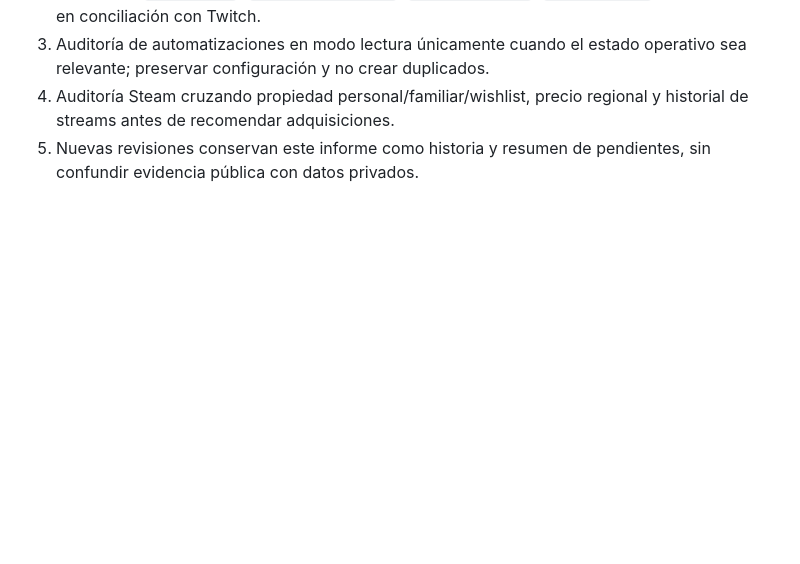
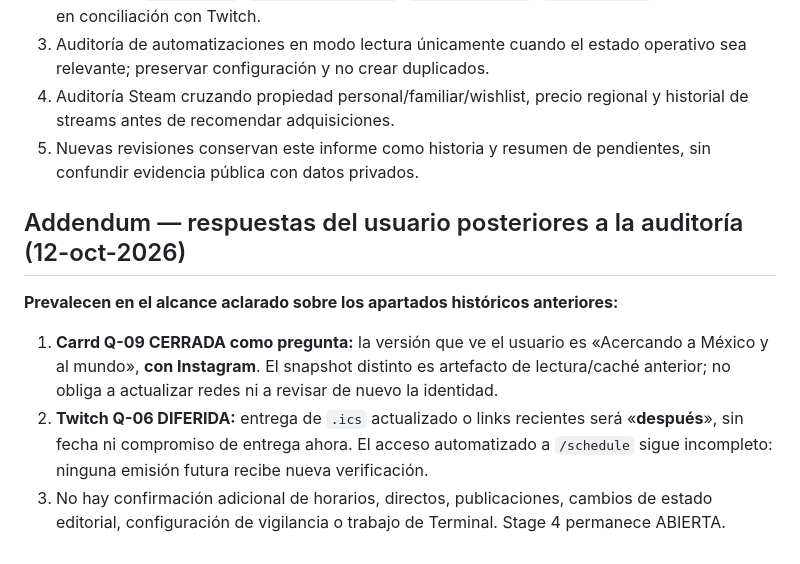
Before and after one commit to BlazeLeiton/KGBlaze, a Markdown page: Project-Relight-Continuity/AUDITS/FOURTH-PASS-2026-10-12.md, the part around the change. Rendered like a GitHub page; blank space fills up the shorter version.

Commit message:
docs(continuity): resolve visible Carrd variant and defer Twitch schedule audit

```diff
--- a/Project-Relight-Continuity/AUDITS/FOURTH-PASS-2026-10-12.md
+++ b/Project-Relight-Continuity/AUDITS/FOURTH-PASS-2026-10-12.md
@@ -58,3 +58,9 @@ Q-01 Azur 21/22 y Q-02 Cake quedaron ya respondidas; **no volver a preguntarlas*
 3. Auditoría de automatizaciones en modo lectura únicamente cuando el estado operativo sea relevante; preservar configuración y no crear duplicados.
 4. Auditoría Steam cruzando propiedad personal/familiar/wishlist, precio regional y historial de streams antes de recomendar adquisiciones.
 5. Nuevas revisiones conservan este informe como historia y resumen de pendientes, sin confundir evidencia pública con datos privados.
+
+## Addendum — respuestas del usuario posteriores a la auditoría (12-oct-2026)
+**Prevalecen en el alcance aclarado sobre los apartados históricos anteriores:**
+1. **Carrd Q-09 CERRADA como pregunta:** la versión que ve el usuario es «Acercando a México y al mundo», **con Instagram**. El snapshot distinto es artefacto de lectura/caché anterior; no obliga a actualizar redes ni a revisar de nuevo la identidad.
+2. **Twitch Q-06 DIFERIDA:** entrega de `.ics` actualizado o links recientes será «**después**», sin fecha ni compromiso de entrega ahora. El acceso automatizado a `/schedule` sigue incompleto: ninguna emisión futura recibe nueva verificación.
+3. No hay confirmación adicional de horarios, directos, publicaciones, cambios de estado editorial, configuración de vigilancia o trabajo de Terminal. Stage 4 permanece ABIERTA.
```
